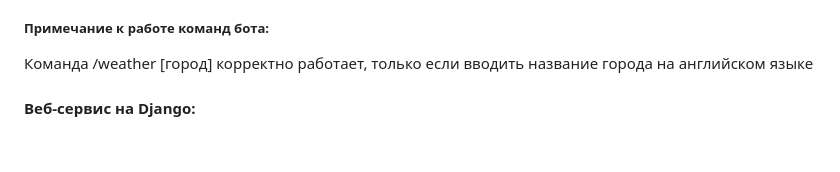
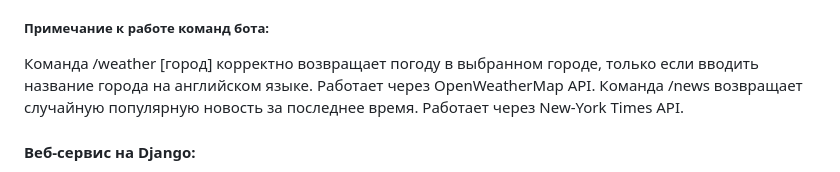
Before and after one commit to MidnightRoam/tg_bot_aiogram_django, a Markdown page: README.md, the part around the change. Drawn GitHub-style; blank space fills up the shorter version.

```diff
--- a/README.md
+++ b/README.md
@@ -10,7 +10,8 @@
 </p>
 
 ##### Примечание к работе команд бота:
-Команда /weather [город] корректно работает, только если вводить название города на английском языке
+Команда /weather [город] корректно возвращает погоду в выбранном городе, только если вводить название города на английском языке. Работает через OpenWeatherMap API.
+Команда /news возвращает случайную популярную новость за последнее время. Работает через New-York Times API.
 
 #### Веб-сервис на Django:
 <p>
```
